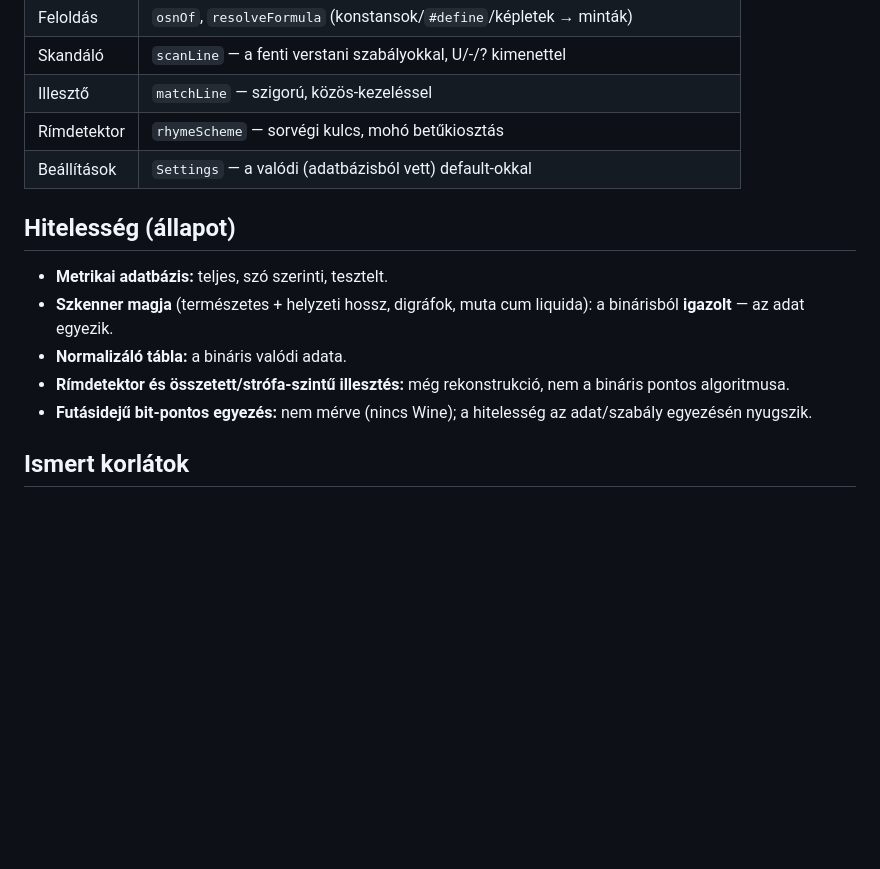
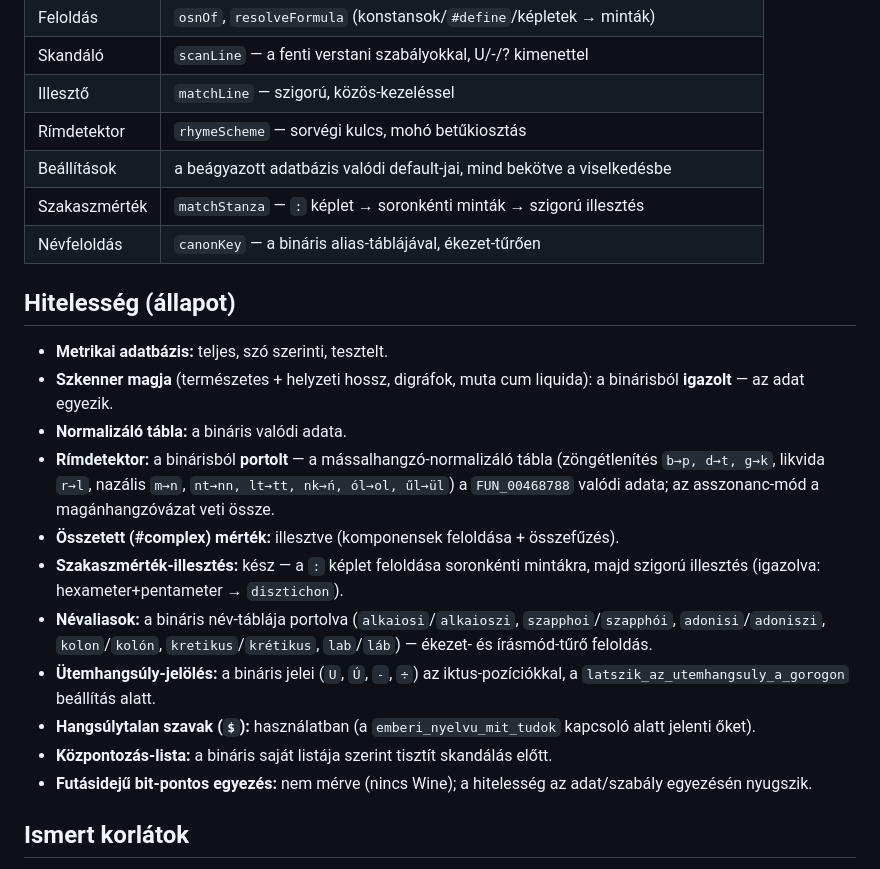
Before and after one commit to aporkolab/Kalliope, a Markdown page: README.md, the part around one of its changes. GitHub-like rendering; blank space fills up the shorter version.

```diff
--- a/README.md
+++ b/README.md
@@ -104,14 +46,22 @@ java Kalliope.java        # JDK 21+; külön fordítás nem kell, forrásból in
 | Skandáló | `scanLine` — a fenti verstani szabályokkal, U/-/? kimenettel |
 | Illesztő | `matchLine` — szigorú, közös-kezeléssel |
 | Rímdetektor | `rhymeScheme` — sorvégi kulcs, mohó betűkiosztás |
-| Beállítások | `Settings` — a valódi (adatbázisból vett) default-okkal |
+| Beállítások | a beágyazott adatbázis valódi default-jai, mind bekötve a viselkedésbe |
+| Szakaszmérték | `matchStanza` — `:` képlet → soronkénti minták → szigorú illesztés |
+| Névfeloldás | `canonKey` — a bináris alias-táblájával, ékezet-tűrően |
 
 ## Hitelesség (állapot)
 
 - **Metrikai adatbázis:** teljes, szó szerinti, tesztelt.
 - **Szkenner magja** (természetes + helyzeti hossz, digráfok, muta cum liquida): a binárisból **igazolt** — az adat egyezik.
 - **Normalizáló tábla:** a bináris valódi adata.
-- **Rímdetektor és összetett/strófa-szintű illesztés:** még rekonstrukció, nem a bináris pontos algoritmusa.
+- **Rímdetektor:** a binárisból **portolt** — a mássalhangzó-normalizáló tábla (zöngétlenítés `b→p, d→t, g→k`, likvida `r→l`, nazális `m→n`, `nt→nn, lt→tt, nk→ń, ól→ol, űl→ül`) a `FUN_00468788` valódi adata; az asszonanc-mód a magánhangzóvázat veti össze.
+- **Összetett (#complex) mérték:** illesztve (komponensek feloldása + összefűzés).
+- **Szakaszmérték-illesztés:** kész — a `:` képlet feloldása soronkénti mintákra, majd szigorú illesztés (igazolva: hexameter+pentameter → `disztichon`).
+- **Névaliasok:** a bináris név-táblája portolva (`alkaiosi`/`alkaioszi`, `szapphoi`/`szapphói`, `adonisi`/`adoniszi`, `kolon`/`kolón`, `kretikus`/`krétikus`, `lab`/`láb`) — ékezet- és írásmód-tűrő feloldás.
+- **Ütemhangsúly-jelölés:** a bináris jelei (`U`, `Ú`, `-`, `÷`) az iktus-pozíciókkal, a `latszik_az_utemhangsuly_a_gorogon` beállítás alatt.
+- **Hangsúlytalan szavak (`$`):** használatban (a `emberi_nyelvu_mit_tudok` kapcsoló alatt jelenti őket).
+- **Központozás-lista:** a bináris saját listája szerint tisztít skandálás előtt.
 - **Futásidejű bit-pontos egyezés:** nem mérve (nincs Wine); a hitelesség az adat/szabály egyezésén nyugszik.
 
 ## Ismert korlátok
```
Also changed, not shown: other parts of README.md (+1 -59 lines).
